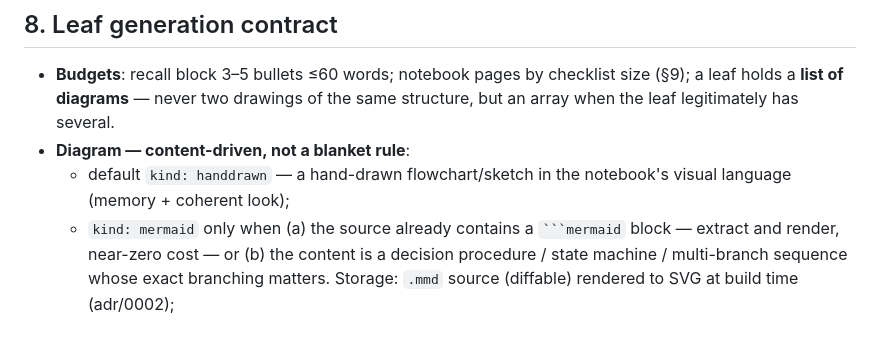
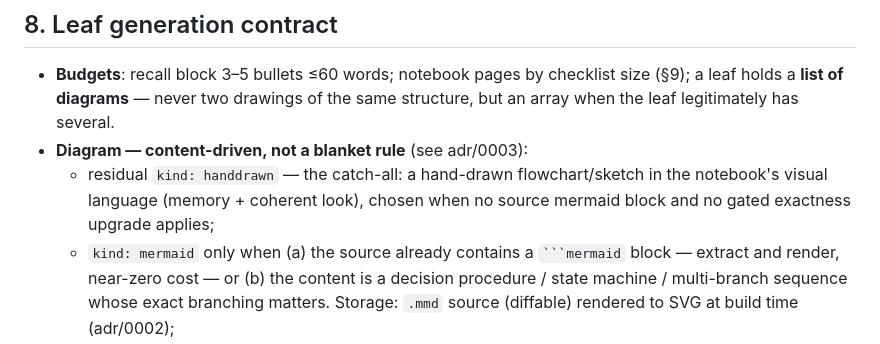
Before and after one commit to My-DSH-plugins/dsh-revision-atlas, a Markdown page: SPEC.md, the part around the change. Drawn GitHub-style.

````diff
--- a/SPEC.md
+++ b/SPEC.md
@@ -173,9 +173,10 @@ leaf:
 - **Budgets**: recall block 3–5 bullets ≤60 words; notebook pages by checklist
   size (§9); a leaf holds a **list of diagrams** — never two drawings of the
   same structure, but an array when the leaf legitimately has several.
-- **Diagram — content-driven, not a blanket rule**:
-  - default `kind: handdrawn` — a hand-drawn flowchart/sketch in the notebook's
-    visual language (memory + coherent look);
+- **Diagram — content-driven, not a blanket rule** (see adr/0003):
+  - residual `kind: handdrawn` — the catch-all: a hand-drawn flowchart/sketch in
+    the notebook's visual language (memory + coherent look), chosen when no
+    source mermaid block and no gated exactness upgrade applies;
   - `kind: mermaid` only when (a) the source already contains a ` ```mermaid `
     block — extract and render, near-zero cost — or (b) the content is a decision
     procedure / state machine / multi-branch sequence whose exact branching
````
Also changed, not shown: README.md (+4 -0 lines), adr/0003-diagram-kind-classifier.md (added, +80 -0 lines).
